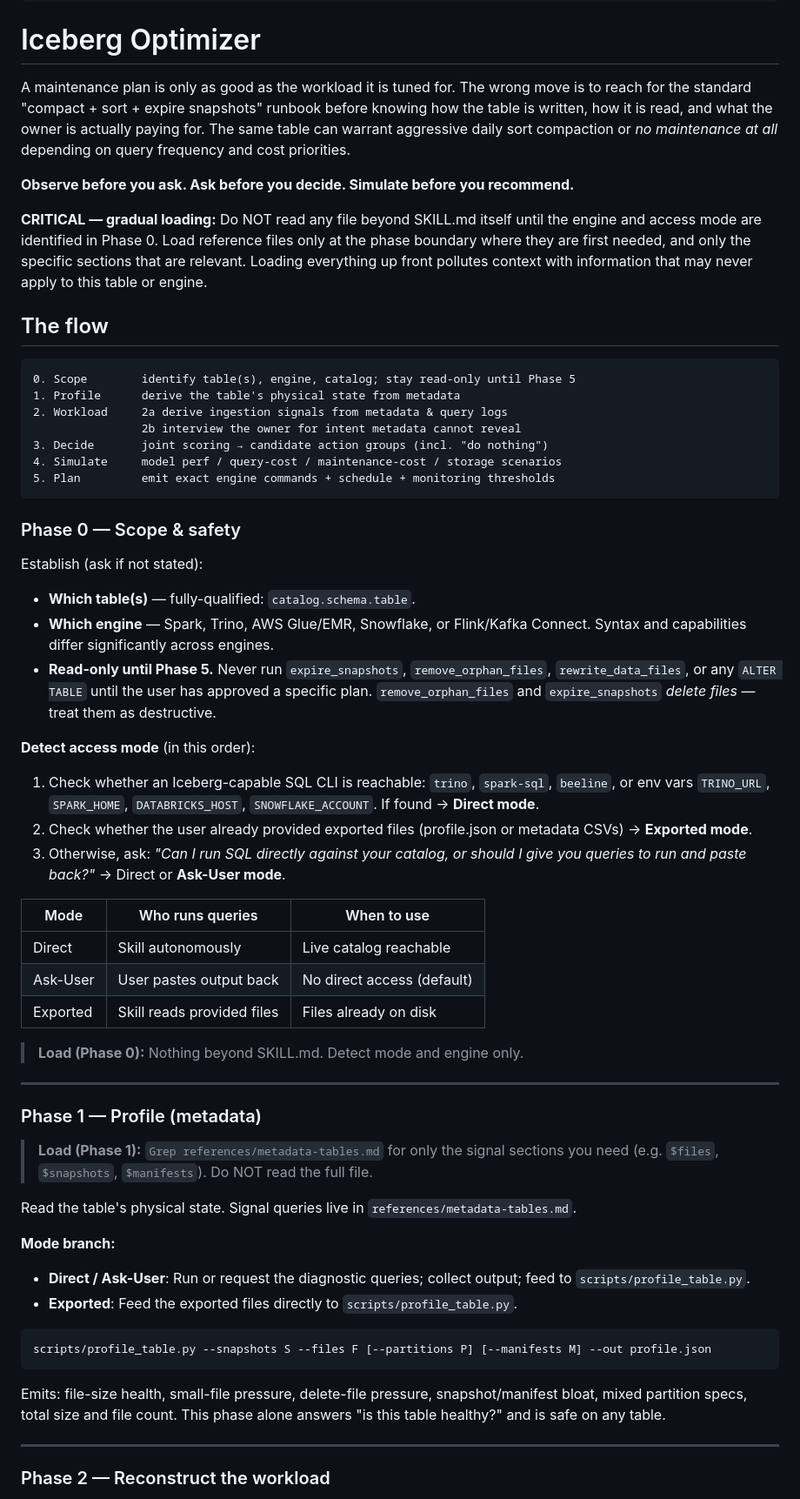
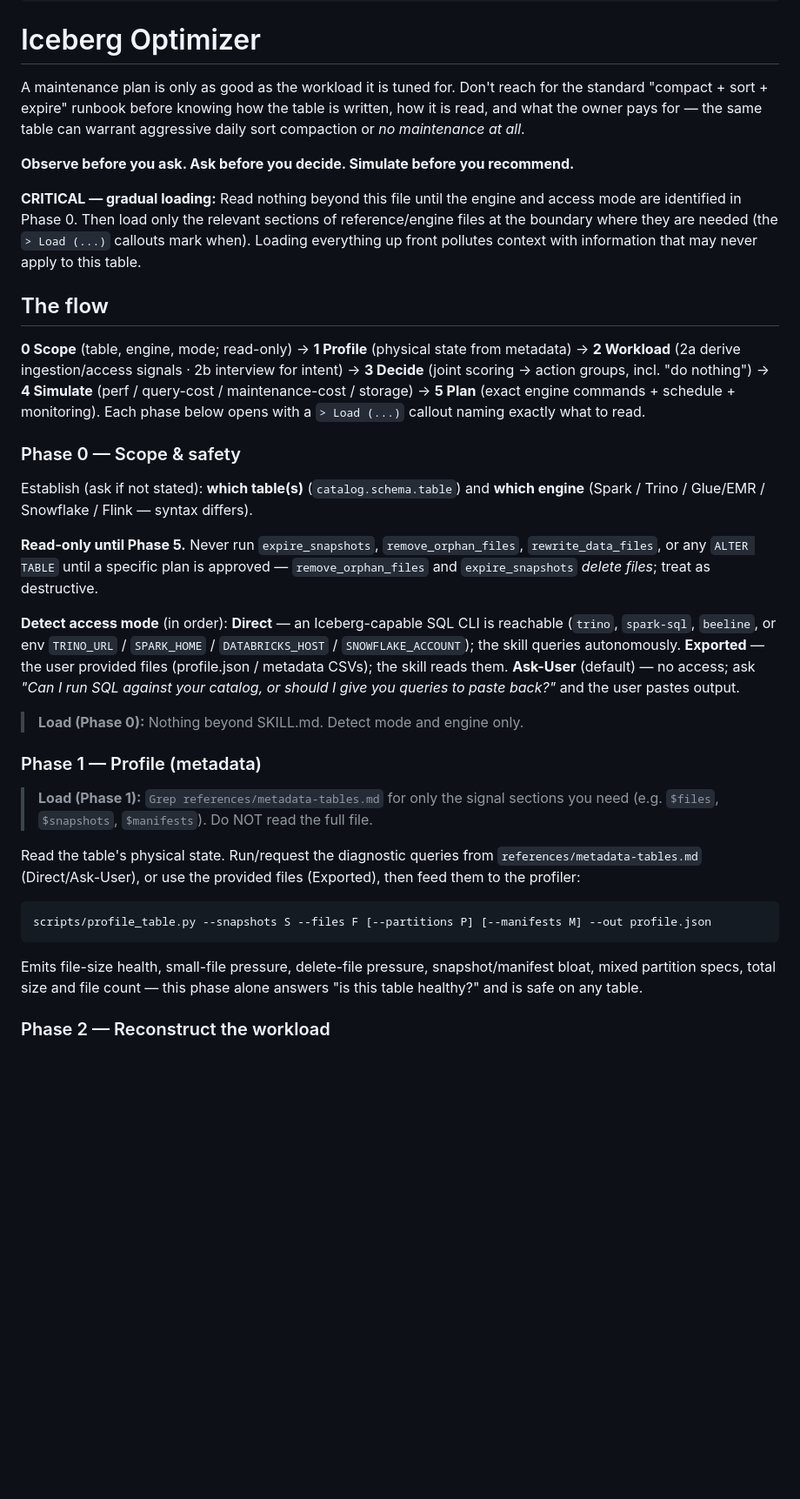
Before and after one commit to itamarwe/iceberg-optimizer-skill, a Markdown page: skills/iceberg-optimizer/SKILL.md, the part around one of its changes. Shown at 87% size. GitHub-like rendering; blank space fills up the shorter version.

````diff
--- a/skills/iceberg-optimizer/SKILL.md
+++ b/skills/iceberg-optimizer/SKILL.md
@@ -15,63 +15,45 @@ description: >-
 
 # Iceberg Optimizer
 
-A maintenance plan is only as good as the workload it is tuned for. The wrong
-move is to reach for the standard "compact + sort + expire snapshots" runbook
-before knowing how the table is written, how it is read, and what the owner is
-actually paying for. The same table can warrant aggressive daily sort compaction
-or *no maintenance at all* depending on query frequency and cost priorities.
+A maintenance plan is only as good as the workload it is tuned for. Don't reach
+for the standard "compact + sort + expire" runbook before knowing how the table
+is written, how it is read, and what the owner pays for — the same table can
+warrant aggressive daily sort compaction or *no maintenance at all*.
 
 **Observe before you ask. Ask before you decide. Simulate before you recommend.**
 
-**CRITICAL — gradual loading:** Do NOT read any file beyond SKILL.md itself
-until the engine and access mode are identified in Phase 0. Load reference
-files only at the phase boundary where they are first needed, and only the
-specific sections that are relevant. Loading everything up front pollutes
-context with information that may never apply to this table or engine.
+**CRITICAL — gradual loading:** Read nothing beyond this file until the engine
+and access mode are identified in Phase 0. Then load only the relevant sections
+of reference/engine files at the boundary where they are needed (the
+`> Load (...)` callouts mark when). Loading everything up front pollutes context
+with information that may never apply to this table.
 
 ## The flow
 
-```
-0. Scope        identify table(s), engine, catalog; stay read-only until Phase 5
-1. Profile      derive the table's physical state from metadata
-2. Workload     2a derive ingestion signals from metadata & query logs
-                2b interview the owner for intent metadata cannot reveal
-3. Decide       joint scoring → candidate action groups (incl. "do nothing")
-4. Simulate     model perf / query-cost / maintenance-cost / storage scenarios
-5. Plan         emit exact engine commands + schedule + monitoring thresholds
-```
+**0 Scope** (table, engine, mode; read-only) → **1 Profile** (physical state from
+metadata) → **2 Workload** (2a derive ingestion/access signals · 2b interview for
+intent) → **3 Decide** (joint scoring → action groups, incl. "do nothing") →
+**4 Simulate** (perf / query-cost / maintenance-cost / storage) → **5 Plan**
+(exact engine commands + schedule + monitoring). Each phase below opens with a
+`> Load (...)` callout naming exactly what to read.
 
 ### Phase 0 — Scope & safety
 
-Establish (ask if not stated):
+Establish (ask if not stated): **which table(s)** (`catalog.schema.table`) and
+**which engine** (Spark / Trino / Glue/EMR / Snowflake / Flink — syntax differs).
 
-- **Which table(s)** — fully-qualified: `catalog.schema.table`.
-- **Which engine** — Spark, Trino, AWS Glue/EMR, Snowflake, or Flink/Kafka Connect.
-  Syntax and capabilities differ significantly across engines.
-- **Read-only until Phase 5.** Never run `expire_snapshots`, `remove_orphan_files`,
-  `rewrite_data_files`, or any `ALTER TABLE` until the user has approved a specific
-  plan. `remove_orphan_files` and `expire_snapshots` *delete files* — treat them
-  as destructive.
+**Read-only until Phase 5.** Never run `expire_snapshots`, `remove_orphan_files`,
+`rewrite_data_files`, or any `ALTER TABLE` until a specific plan is approved —
+`remove_orphan_files` and `expire_snapshots` *delete files*; treat as destructive.
 
-**Detect access mode** (in this order):
-
-1. Check whether an Iceberg-capable SQL CLI is reachable: `trino`, `spark-sql`,
-   `beeline`, or env vars `TRINO_URL`, `SPARK_HOME`, `DATABRICKS_HOST`,
-   `SNOWFLAKE_ACCOUNT`. If found → **Direct mode**.
-2. Check whether the user already provided exported files (profile.json or metadata
-   CSVs) → **Exported mode**.
-3. Otherwise, ask: *"Can I run SQL directly against your catalog, or should I give
-   you queries to run and paste back?"* → Direct or **Ask-User mode**.
-
-| Mode | Who runs queries | When to use |
-|---|---|---|
-| Direct | Skill autonomously | Live catalog reachable |
-| Ask-User | User pastes output back | No direct access (default) |
-| Exported | Skill reads provided files | Files already on disk |
+**Detect access mode** (in order): **Direct** — an Iceberg-capable SQL CLI is
+reachable (`trino`, `spark-sql`, `beeline`, or env `TRINO_URL` / `SPARK_HOME` /
+`DATABRICKS_HOST` / `SNOWFLAKE_ACCOUNT`); the skill queries autonomously.
+**Exported** — the user provided files (profile.json / metadata CSVs); the skill
+reads them. **Ask-User** (default) — no access; ask *"Can I run SQL against your
+catalog, or should I give you queries to paste back?"* and the user pastes output.
 
 > **Load (Phase 0):** Nothing beyond SKILL.md. Detect mode and engine only.
-
----
 
 ### Phase 1 — Profile (metadata)
 
@@ -79,23 +61,17 @@ Establish (ask if not stated):
 > sections you need (e.g. `$files`, `$snapshots`, `$manifests`). Do NOT read the
 > full file.
 
-Read the table's physical state. Signal queries live in
-`references/metadata-tables.md`.
-
-**Mode branch:**
-- **Direct / Ask-User**: Run or request the diagnostic queries; collect output;
-  feed to `scripts/profile_table.py`.
-- **Exported**: Feed the exported files directly to `scripts/profile_table.py`.
+Read the table's physical state. Run/request the diagnostic queries from
+`references/metadata-tables.md` (Direct/Ask-User), or use the provided files
+(Exported), then feed them to the profiler:
 
 ```
 scripts/profile_table.py --snapshots S --files F [--partitions P] [--manifests M] --out profile.json
 ```
 
-Emits: file-size health, small-file pressure, delete-file pressure,
-snapshot/manifest bloat, mixed partition specs, total size and file count.
-This phase alone answers "is this table healthy?" and is safe on any table.
-
----
+Emits file-size health, small-file pressure, delete-file pressure,
+snapshot/manifest bloat, mixed partition specs, total size and file count — this
+phase alone answers "is this table healthy?" and is safe on any table.
 
 ### Phase 2 — Reconstruct the workload
 
````
Also changed, not shown: other parts of skills/iceberg-optimizer/SKILL.md (+63 -152 lines), 1 other file.
